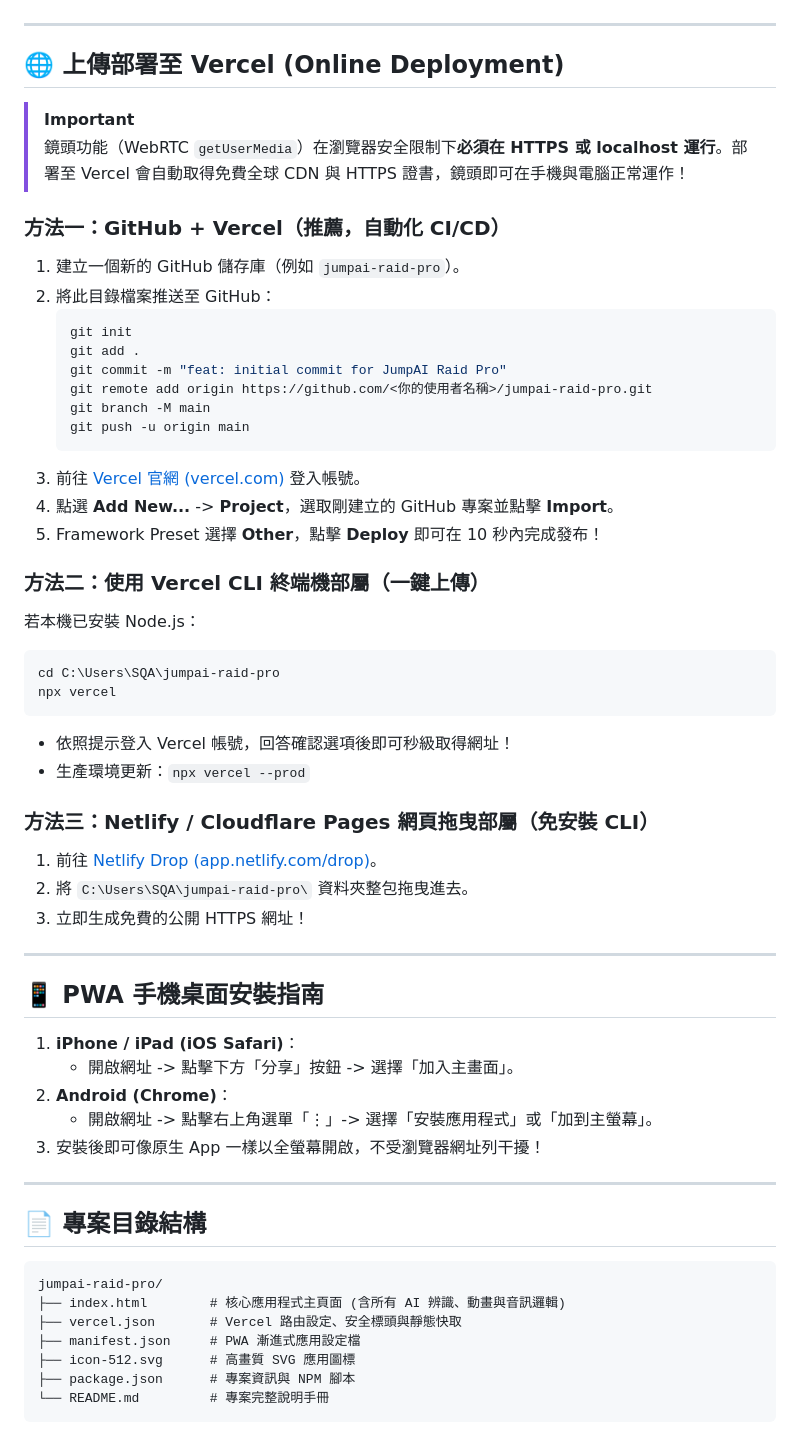
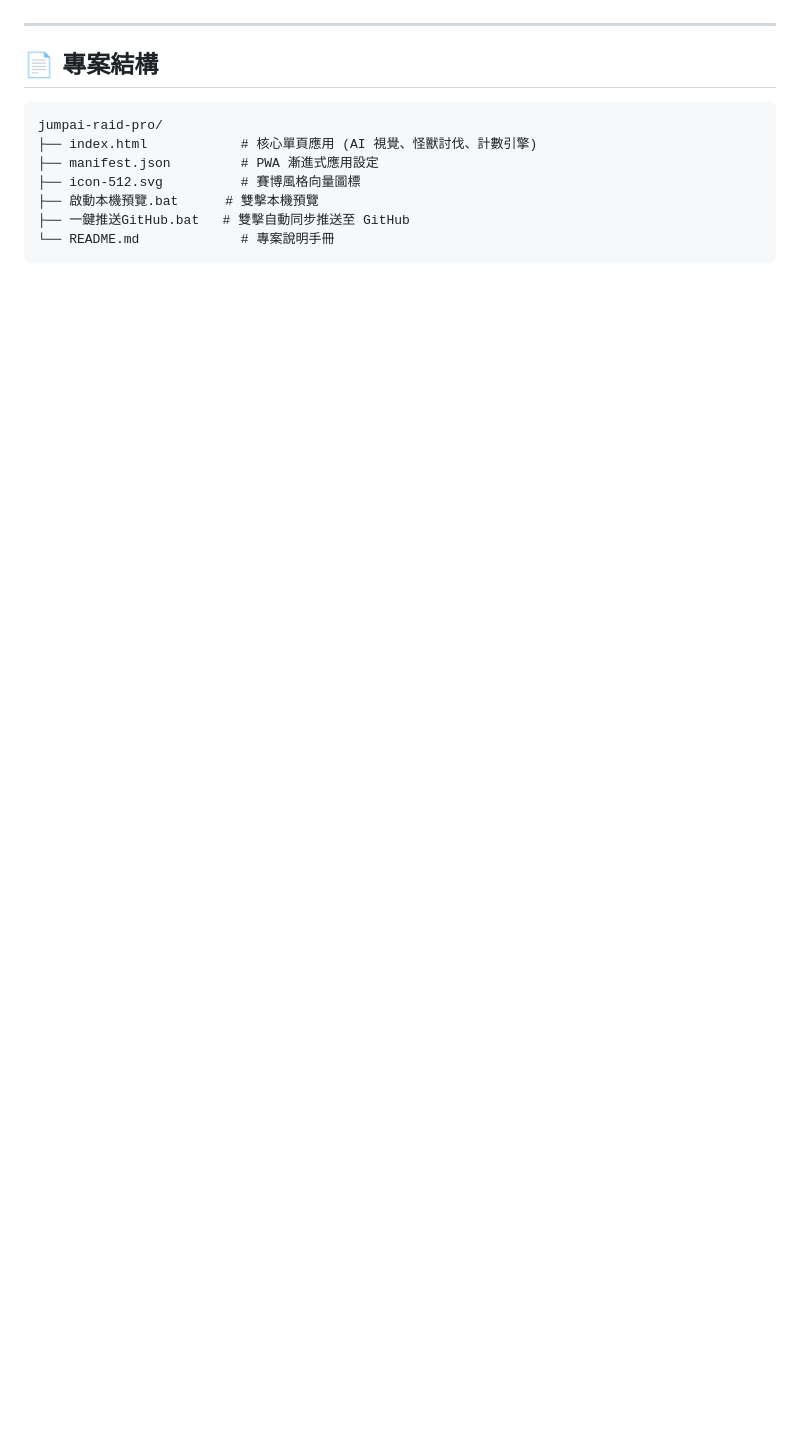
Before and after one commit to bedroom0204/jumpai-raid-pro, a Markdown page: README.md, the part around one of its changes. GitHub-like rendering; blank space fills up the shorter version.

````diff
--- a/README.md
+++ b/README.md
@@ -72,60 +65,14 @@ python -m http.server 8080
 
 ---
 
-## 🌐 上傳部署至 Vercel (Online Deployment)
-
-> [!IMPORTANT]
-> 鏡頭功能（WebRTC `getUserMedia`）在瀏覽器安全限制下**必須在 HTTPS 或 localhost 運行**。部署至 Vercel 會自動取得免費全球 CDN 與 HTTPS 證書，鏡頭即可在手機與電腦正常運作！
-
-### 方法一：GitHub + Vercel（推薦，自動化 CI/CD）
-1. 建立一個新的 GitHub 儲存庫（例如 `jumpai-raid-pro`）。
-2. 將此目錄檔案推送至 GitHub：
-   ```bash
-   git init
-   git add .
-   git commit -m "feat: initial commit for JumpAI Raid Pro"
-   git remote add origin https://github.com/<你的使用者名稱>/jumpai-raid-pro.git
-   git branch -M main
-   git push -u origin main
-   ```
-3. 前往 [Vercel 官網 (vercel.com)](https://vercel.com/) 登入帳號。
-4. 點選 **Add New...** -> **Project**，選取剛建立的 GitHub 專案並點擊 **Import**。
-5. Framework Preset 選擇 **Other**，點擊 **Deploy** 即可在 10 秒內完成發布！
-
-### 方法二：使用 Vercel CLI 終端機部屬（一鍵上傳）
-若本機已安裝 Node.js：
-```powershell
-cd C:\Users\SQA\jumpai-raid-pro
-npx vercel
-```
-- 依照提示登入 Vercel 帳號，回答確認選項後即可秒級取得網址！
-- 生產環境更新：`npx vercel --prod`
-
-### 方法三：Netlify / Cloudflare Pages 網頁拖曳部屬（免安裝 CLI）
-1. 前往 [Netlify Drop (app.netlify.com/drop)](https://app.netlify.com/drop)。
-2. 將 `C:\Users\SQA\jumpai-raid-pro\` 資料夾整包拖曳進去。
-3. 立即生成免費的公開 HTTPS 網址！
-
----
-
-## 📱 PWA 手機桌面安裝指南
-
-1. **iPhone / iPad (iOS Safari)**：
-   - 開啟網址 -> 點擊下方「分享」按鈕 -> 選擇「加入主畫面」。
-2. **Android (Chrome)**：
-   - 開啟網址 -> 點擊右上角選單「⋮」-> 選擇「安裝應用程式」或「加到主螢幕」。
-3. 安裝後即可像原生 App 一樣以全螢幕開啟，不受瀏覽器網址列干擾！
-
----
-
-## 📄 專案目錄結構
+## 📄 專案結構
 
 ```
 jumpai-raid-pro/
-├── index.html        # 核心應用程式主頁面 (含所有 AI 辨識、動畫與音訊邏輯)
-├── vercel.json       # Vercel 路由設定、安全標頭與靜態快取
-├── manifest.json     # PWA 漸進式應用設定檔
-├── icon-512.svg      # 高畫質 SVG 應用圖標
-├── package.json      # 專案資訊與 NPM 腳本
-└── README.md         # 專案完整說明手冊
+├── index.html            # 核心單頁應用 (AI 視覺、怪獸討伐、計數引擎)
+├── manifest.json         # PWA 漸進式應用設定
+├── icon-512.svg          # 賽博風格向量圖標
+├── 啟動本機預覽.bat      # 雙擊本機預覽
+├── 一鍵推送GitHub.bat   # 雙擊自動同步推送至 GitHub
+└── README.md             # 專案說明手冊
 ```
````
Also changed, not shown: other parts of README.md (+38 -45 lines).
